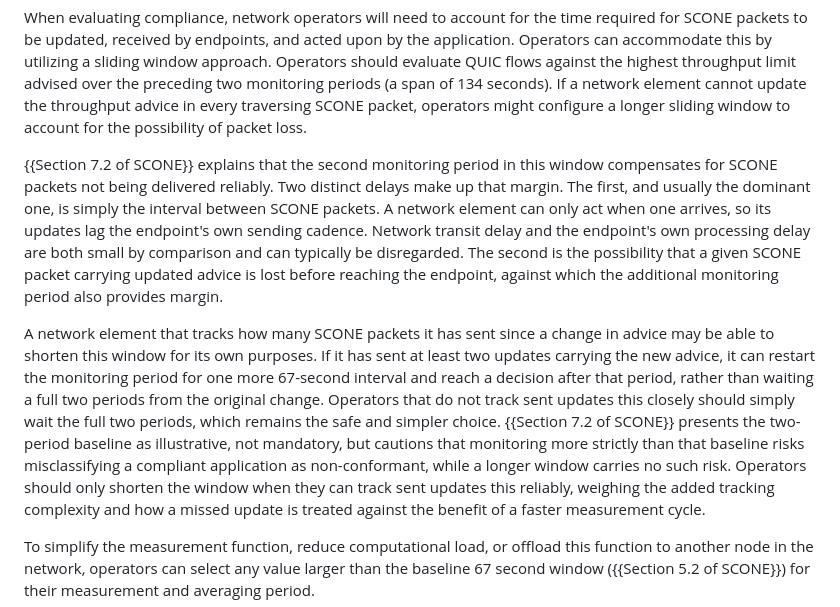
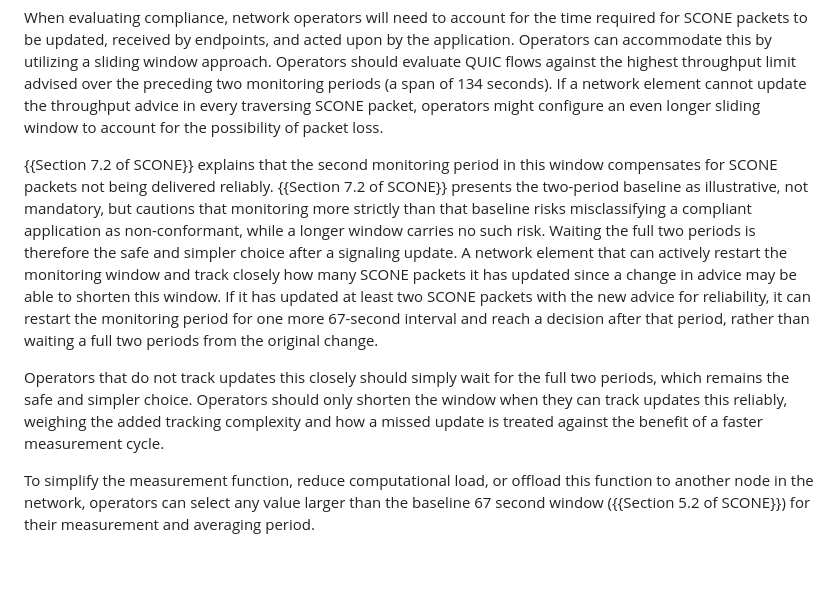
Before and after one commit to ietf-wg-scone/appman, a Markdown page: draft-ietf-scone-applicability-manageability.md, the part around the change. Rendered like a GitHub page; blank space fills up the shorter version.

Commit message:
Proposed revision of PR #95 (#112)
* Proposed revised of PR #90: As PR #90 was already merged, I proposed a new PR which a much shorter version that doesn't repeat the reasoning in the main protocol spec.

Trim the Conformance Measurement text from #95: drop the delay-source explanation already covered in Section 7.2 of SCONE, and present the full two-period wait as the safe default before describing when a network element can shorten the window.

```diff
--- a/draft-ietf-scone-applicability-manageability.md
+++ b/draft-ietf-scone-applicability-manageability.md
@@ -341,31 +341,27 @@ SCONE packets to be updated, received by endpoints, and acted upon by the applic
 Operators can accommodate this by utilizing a sliding window approach. Operators should
 evaluate QUIC flows against the highest throughput limit advised over the preceding two
 monitoring periods (a span of 134 seconds). If a network element cannot update the
-throughput advice in every traversing SCONE packet, operators might configure a
+throughput advice in every traversing SCONE packet, operators might configure an even
 longer sliding window to account for the possibility of packet loss.
 
 {{Section 7.2 of SCONE}} explains that the second monitoring period in this
-window compensates for SCONE packets not being delivered reliably. Two distinct delays make
-up that margin. The first, and usually the dominant one, is simply the interval between SCONE
-packets. A network element can only act when one arrives, so its updates lag the endpoint's
-own sending cadence. Network transit delay and the endpoint's own processing delay are both
-small by comparison and can typically be disregarded. The second is the possibility that a
-given SCONE packet carrying updated advice is lost before reaching the endpoint, against which
-the additional monitoring period also provides margin.
-
-A network element that tracks how many SCONE packets it has sent since
-a change in advice may be able to shorten this window for its own
-purposes. If it has sent at least two updates carrying the new advice,
+window compensates for SCONE packets not being delivered reliably.
+{{Section 7.2 of SCONE}} presents the two-period baseline as illustrative, not mandatory, but cautions
+that monitoring more strictly than that baseline risks misclassifying a
+compliant application as non-conformant, while a longer window carries
+no such risk. Waiting the full two periods is therefore the safe and simpler choice
+after a signaling update. A network element that can actively restart the monitoring
+window and track closely how many SCONE packets it has updated since a change in advice may be able
+to shorten this window. If it has updated at least two SCONE packets with the new advice for reliability,
 it can restart the monitoring period for one more 67-second interval
 and reach a decision after that period, rather than waiting a full two
-periods from the original change. Operators that do not track sent
-updates this closely should simply wait the full two periods, which
-remains the safe and simpler choice. {{Section 7.2 of SCONE}} presents
-the two-period baseline as illustrative, not mandatory, but cautions
-that monitoring more strictly than that baseline risks misclassifying a
-compliant application as non-conformant, while a longer window carries
-no such risk. Operators should only shorten the window when they can
-track sent updates this reliably, weighing the added tracking
+periods from the original change.
+
+Operators that do not track
+updates this closely should simply
+wait for the full two periods, which remains the safe and simpler choice.
+Operators should only shorten the window when they can
+track updates this reliably, weighing the added tracking
 complexity and how a missed update is treated against the benefit of a
 faster measurement cycle.
 
```
